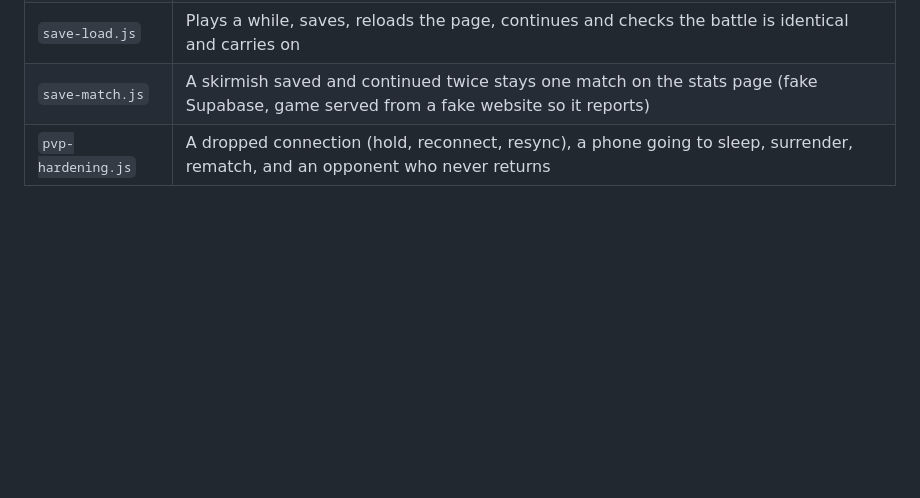
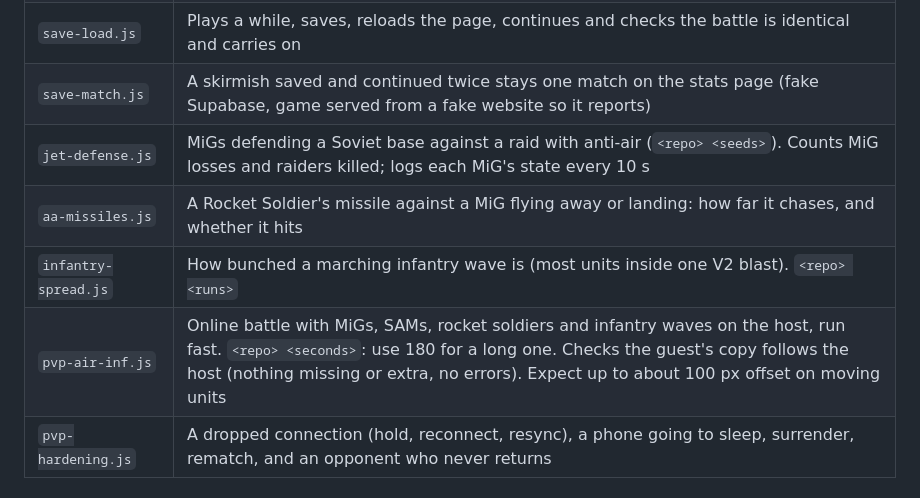
Before and after one commit to trdaniels90/mobile-rts, a Markdown page: CLAUDE.md, the part around one of its changes. Drawn GitHub-style; blank space fills up the shorter version.

```diff
--- a/CLAUDE.md
+++ b/CLAUDE.md
@@ -109,6 +132,10 @@ Supabase.
 | `pvp.js` | Two pages meet with a room code (real Supabase Realtime) and play over WebRTC. `node tools/sim/pvp.js <repo> 30 50` adds a 50-second full-battle stress test with snapshot sizes |
 | `save-load.js` | Plays a while, saves, reloads the page, continues and checks the battle is identical and carries on |
 | `save-match.js` | A skirmish saved and continued twice stays one match on the stats page (fake Supabase, game served from a fake website so it reports) |
+| `jet-defense.js` | MiGs defending a Soviet base against a raid with anti-air (`<repo> <seeds>`). Counts MiG losses and raiders killed; logs each MiG's state every 10 s |
+| `aa-missiles.js` | A Rocket Soldier's missile against a MiG flying away or landing: how far it chases, and whether it hits |
+| `infantry-spread.js` | How bunched a marching infantry wave is (most units inside one V2 blast). `<repo> <runs>` |
+| `pvp-air-inf.js` | Online battle with MiGs, SAMs, rocket soldiers and infantry waves on the host, run fast. `<repo> <seconds>`: use 180 for a long one. Checks the guest's copy follows the host (nothing missing or extra, no errors). Expect up to about 100 px offset on moving units |
 | `pvp-hardening.js` | A dropped connection (hold, reconnect, resync), a phone going to sleep, surrender, rematch, and an opponent who never returns |
 
 ## Next: PvP
```
Also changed, not shown: other parts of CLAUDE.md (+29 -6 lines).
